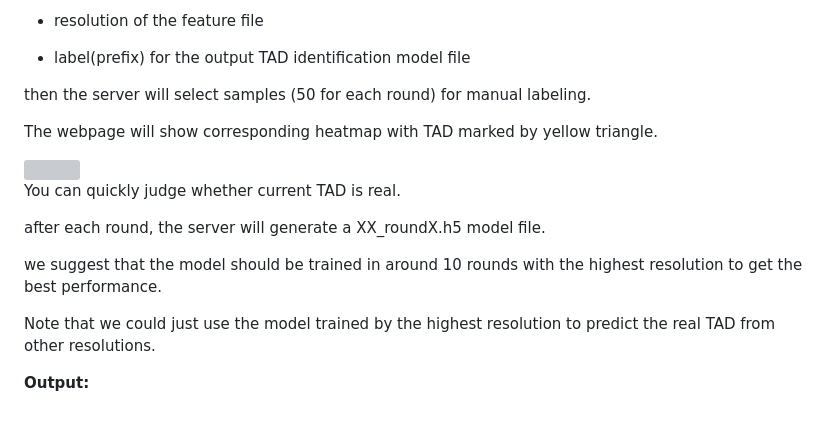
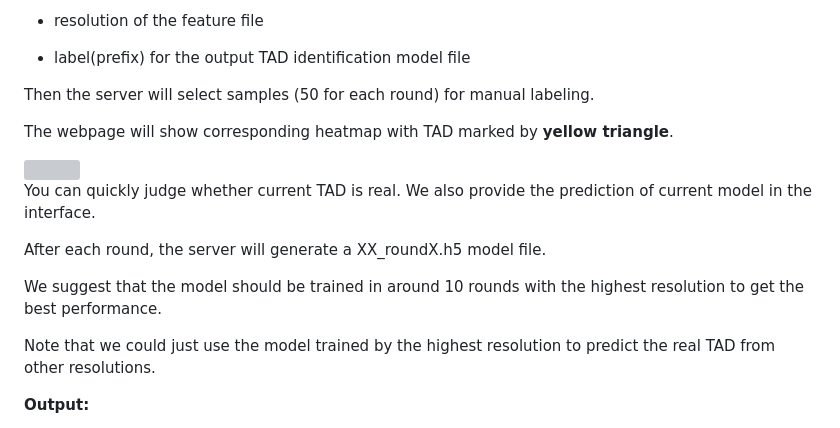
Before and after one commit to shenscore/ATAD, a Markdown page: README.md, the part around the change. Rendered like a GitHub page; grey boxes are pictures that could not be loaded.

```diff
--- a/README.md
+++ b/README.md
@@ -51,17 +51,17 @@ Then visit the corresponding port: e.g. 127.0.0.1:8000
 
 +  label(prefix) for the output TAD identification model file
 
-then the server will select samples (50 for each round) for manual labeling.
+Then the server will select samples (50 for each round) for manual labeling.
 
-The webpage will show corresponding heatmap with TAD marked by yellow triangle.
+The webpage will show corresponding heatmap with TAD marked by **yellow triangle**.
 
 <img width="1000px" src="https://github.com/shenscore/HTAD/blob/master/docs/HTADdemo.gif" />
 
-You can quickly judge whether current TAD is real.
+You can quickly judge whether current TAD is real. We also provide the prediction of current model in the interface.
 
-after each round, the server will generate a XX_roundX.h5 model file.
+After each round, the server will generate a XX_roundX.h5 model file.
 
-we suggest that the model should be trained in around 10 rounds with the highest resolution to get the best performance.
+We suggest that the model should be trained in around 10 rounds with the highest resolution to get the best performance.
 
 Note that we could just use the model trained by the highest resolution to predict the real TAD from other resolutions.
 
```
